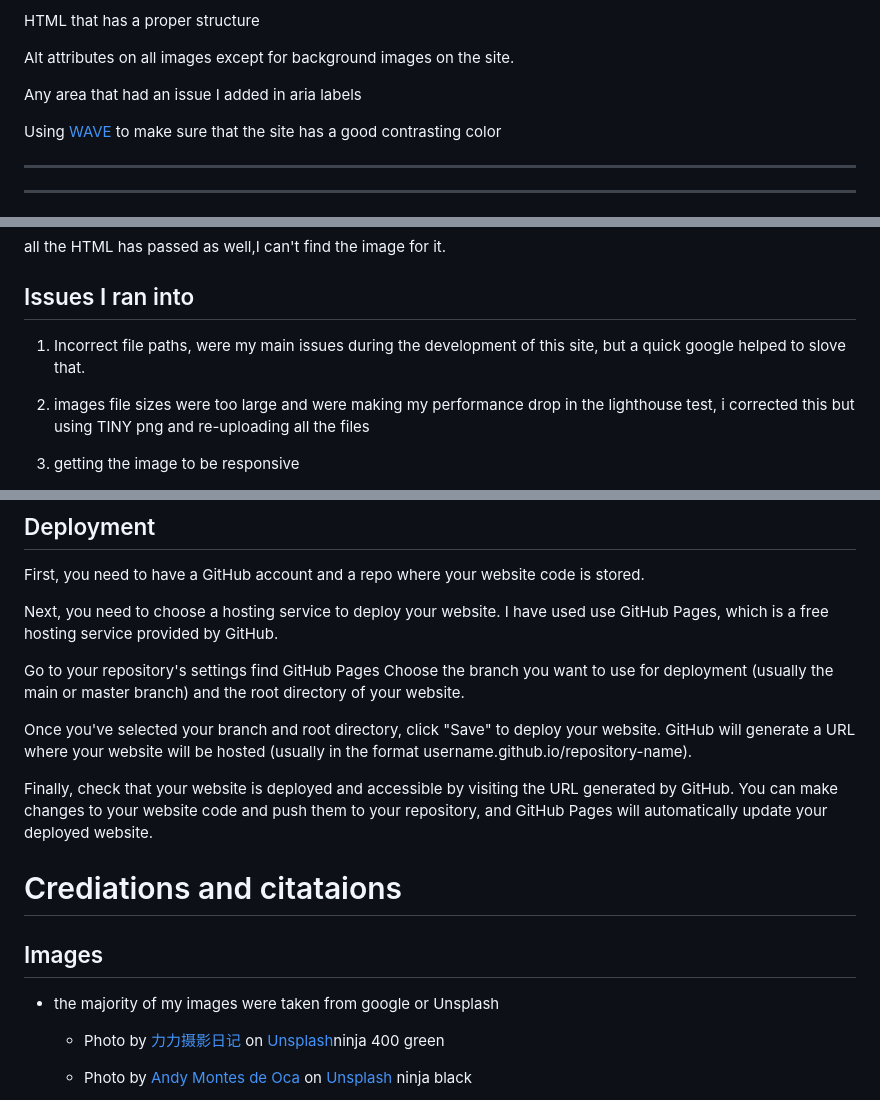
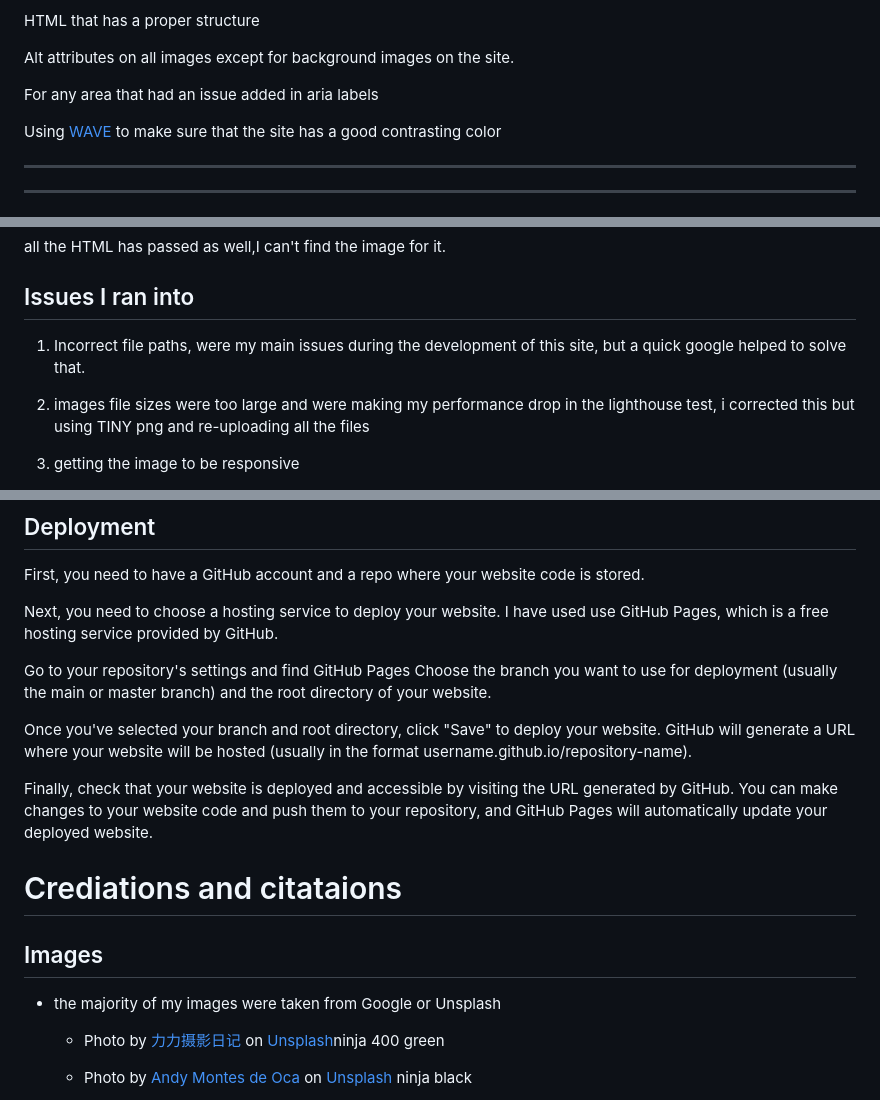
Before and after one commit to Benjamin-Riordan/PP1_Kawazaki_NINJA, a Markdown page: README.md, 3 parts joined by grey strips. Rendered like a GitHub page.

```diff
--- a/README.md
+++ b/README.md
@@ -165,7 +165,7 @@ HTML that has a proper structure
 
 Alt attributes on all images except for background images on the site.
 
-Any area that had an issue I added in aria labels
+For any area that had an issue added in aria labels
 
 Using [WAVE](https://wave.webaim.org/) to make sure that the site has a good contrasting color
 
@@ -224,7 +224,7 @@ all the HTML has passed as well,I can't find the image for it.
 
 ## Issues I ran into
 
-1. Incorrect file paths, were my main issues during the development of this site, but a quick google helped to slove that.
+1. Incorrect file paths, were my main issues during the development of this site, but a quick google helped to solve that.
 
 2. images file sizes were too large and were making my performance drop in the lighthouse test, i corrected this but using TINY png and re-uploading all the files
 
@@ -387,7 +387,7 @@ First, you need to have a GitHub account and a repo where your website code is s
 
 Next, you need to choose a hosting service to deploy your website. I have used use GitHub Pages, which is a free hosting service provided by GitHub.
 
-Go to your repository's settings find GitHub Pages  Choose the branch you want to use for deployment (usually the main or master branch) and the root directory of your website.
+Go to your repository's settings and find GitHub Pages  Choose the branch you want to use for deployment (usually the main or master branch) and the root directory of your website.
 
 Once you've selected your branch and root directory, click "Save" to deploy your website. GitHub will generate a URL where your website will be hosted (usually in the format username.github.io/repository-name).
 
@@ -398,7 +398,7 @@ Finally, check that your website is deployed and accessible by visiting the URL
 
 ## Images
 
-* the majority of my images were taken from google or Unsplash
+* the majority of my images were taken from Google or Unsplash
 
     * Photo by <a href="https://unsplash.com/@nevergg?utm_source=unsplash&utm_medium=referral&utm_content=creditCopyText">力力摄影日记</a> on <a href="https://unsplash.com/s/photos/kawasaki?utm_source=unsplash&utm_medium=referral&utm_content=creditCopyText">Unsplash</a>ninja 400 green
 
```
Also changed, not shown: other parts of README.md (+5 -5 lines).
